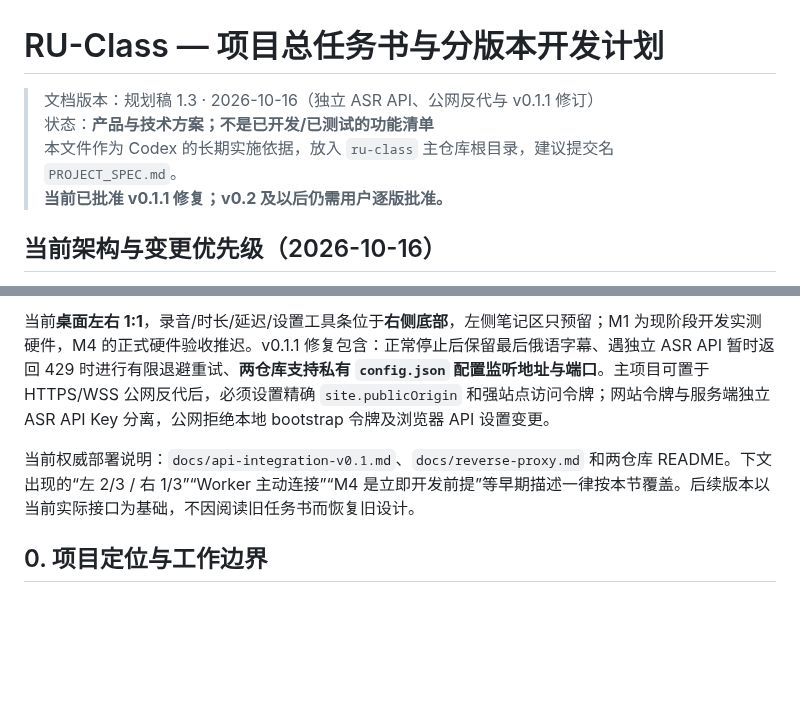
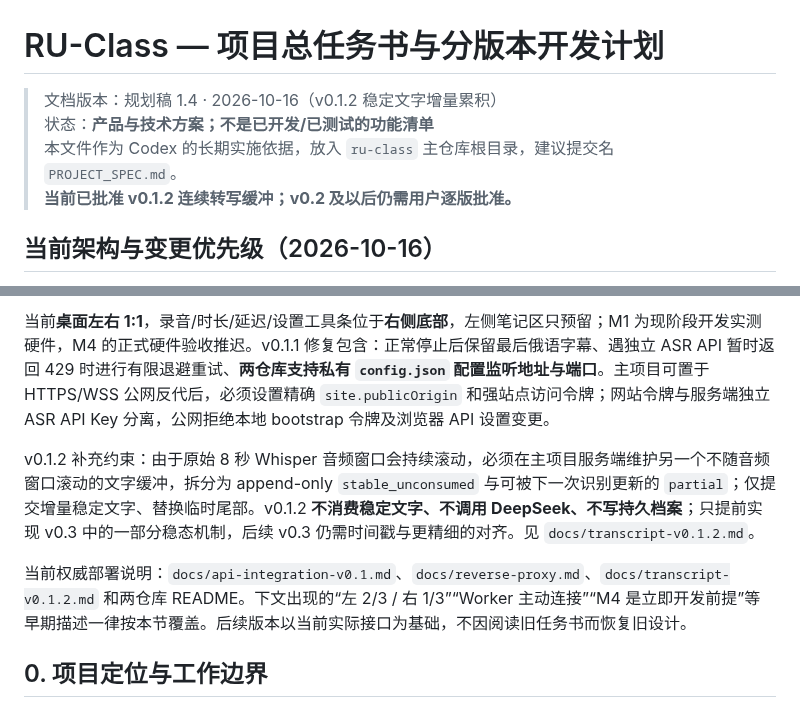
Before and after one commit to Ran-ying/ru-class, a Markdown page: PROJECT_SPEC.md, 2 parts joined by grey strips. GitHub-like rendering; blank space fills up the shorter version.

Commit message:
docs: mark cumulative Russian buffer as approved v0.1.2 behavior

```diff
--- a/PROJECT_SPEC.md
+++ b/PROJECT_SPEC.md
@@ -1,9 +1,9 @@
 # RU-Class — 项目总任务书与分版本开发计划
 
-> 文档版本：规划稿 1.3 · 2026-10-16（独立 ASR API、公网反代与 v0.1.1 修订）
+> 文档版本：规划稿 1.4 · 2026-10-16（v0.1.2 稳定文字增量累积）
 > 状态：**产品与技术方案；不是已开发/已测试的功能清单**
 > 本文件作为 Codex 的长期实施依据，放入 `ru-class` 主仓库根目录，建议提交名 `PROJECT_SPEC.md`。
-> **当前已批准 v0.1.1 修复；v0.2 及以后仍需用户逐版批准。**
+> **当前已批准 v0.1.2 连续转写缓冲；v0.2 及以后仍需用户逐版批准。**
 
 ## 当前架构与变更优先级（2026-10-16）
 
@@ -11,7 +11,9 @@
 
 当前**桌面左右 1:1**，录音/时长/延迟/设置工具条位于**右侧底部**，左侧笔记区只预留；M1 为现阶段开发实测硬件，M4 的正式硬件验收推迟。v0.1.1 修复包含：正常停止后保留最后俄语字幕、遇独立 ASR API 暂时返回 429 时进行有限退避重试、**两仓库支持私有 `config.json` 配置监听地址与端口**。主项目可置于 HTTPS/WSS 公网反代后，必须设置精确 `site.publicOrigin` 和强站点访问令牌；网站令牌与服务端独立 ASR API Key 分离，公网拒绝本地 bootstrap 令牌及浏览器 API 设置变更。
 
-当前权威部署说明：`docs/api-integration-v0.1.md`、`docs/reverse-proxy.md` 和两仓库 README。下文出现的“左 2/3 / 右 1/3”“Worker 主动连接”“M4 是立即开发前提”等早期描述一律按本节覆盖。后续版本以当前实际接口为基础，不因阅读旧任务书而恢复旧设计。
+v0.1.2 补充约束：由于原始 8 秒 Whisper 音频窗口会持续滚动，必须在主项目服务端维护另一个不随音频窗口滚动的文字缓冲，拆分为 append-only `stable_unconsumed` 与可被下一次识别更新的 `partial`；仅提交增量稳定文字、替换临时尾部。v0.1.2 **不消费稳定文字、不调用 DeepSeek、不写持久档案**；只提前实现 v0.3 中的一部分稳态机制，后续 v0.3 仍需时间戳与更精细的对齐。见 `docs/transcript-v0.1.2.md`。
+
+当前权威部署说明：`docs/api-integration-v0.1.md`、`docs/reverse-proxy.md`、`docs/transcript-v0.1.2.md` 和两仓库 README。下文出现的“左 2/3 / 右 1/3”“Worker 主动连接”“M4 是立即开发前提”等早期描述一律按本节覆盖。后续版本以当前实际接口为基础，不因阅读旧任务书而恢复旧设计。
 
 ## 0. 项目定位与工作边界
 
```
